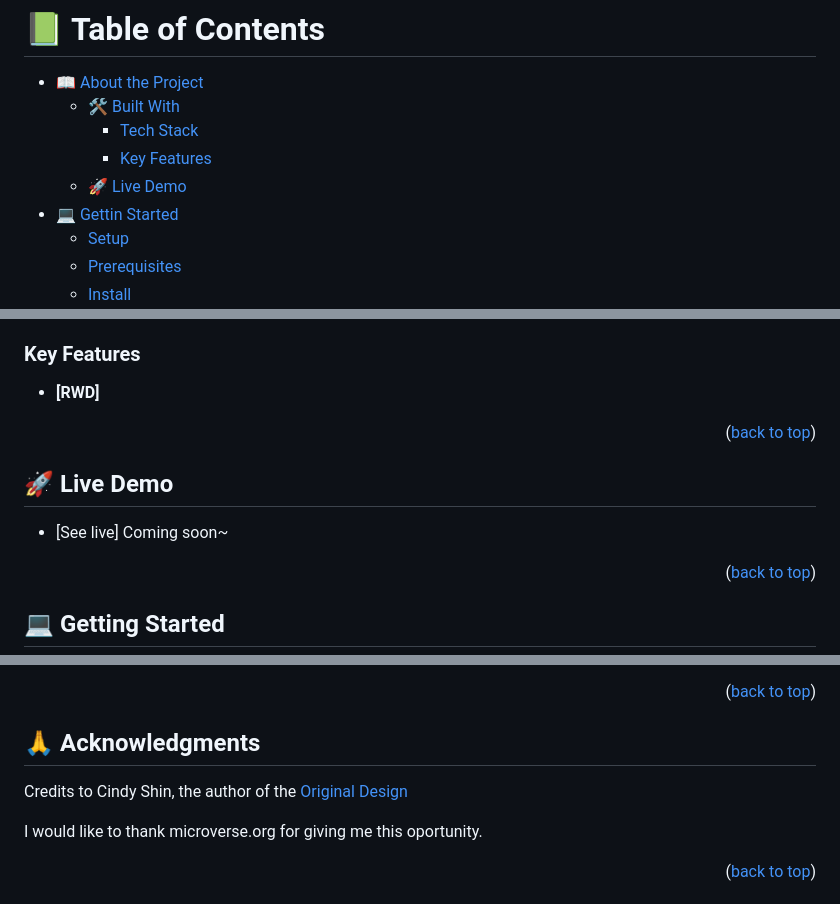
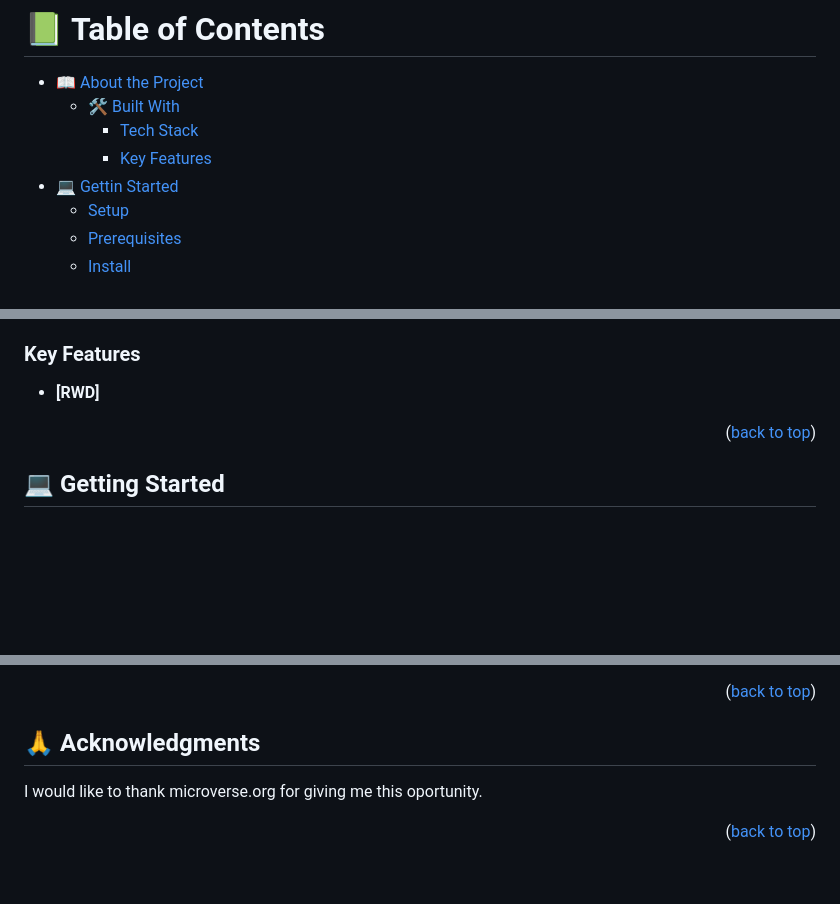
Before and after one commit to lerfast/awesome-books, a Markdown page: README.md, 3 parts joined by grey strips. Rendered like a GitHub page; blank space fills up the shorter version.

Commit message:
Update README.md
-Remove live-demo section

```diff
--- a/README.md
+++ b/README.md
@@ -14,7 +14,6 @@
   - [🛠 Built With](#built-with)
     - [Tech Stack](#tech-stack)
     - [Key Features](#key-features)
-  - [🚀 Live Demo](#live-demo)
 - [💻 Gettin Started](#getting-started)
   - [Setup](#setup)
   - [Prerequisites](#prerequisites)
@@ -46,15 +45,6 @@
 ### Key Features <a name="key-features"></a>
 
 - **[RWD]**
-
-
-<p align="right">(<a href="#readme-top">back to top</a>)</p>
-
-<!-- LIVE DEMO -->
-
-## 🚀 Live Demo <a name="live-demo"></a>
-
-- [See live] Coming soon~
 
 <p align="right">(<a href="#readme-top">back to top</a>)</p>
 
@@ -146,8 +136,6 @@ If you like this project, contact me for any business project.
 
 ## 🙏 Acknowledgments <a name="acknowledgements"></a>
 
-Credits to Cindy Shin, the author of the [Original Design](https://www.behance.net/gallery/29845175/CC-Global-Summit-2015)
-
 I would like to thank microverse.org for giving me this oportunity.
 
 <p align="right">(<a href="#readme-top">back to top</a>)</p>
```
